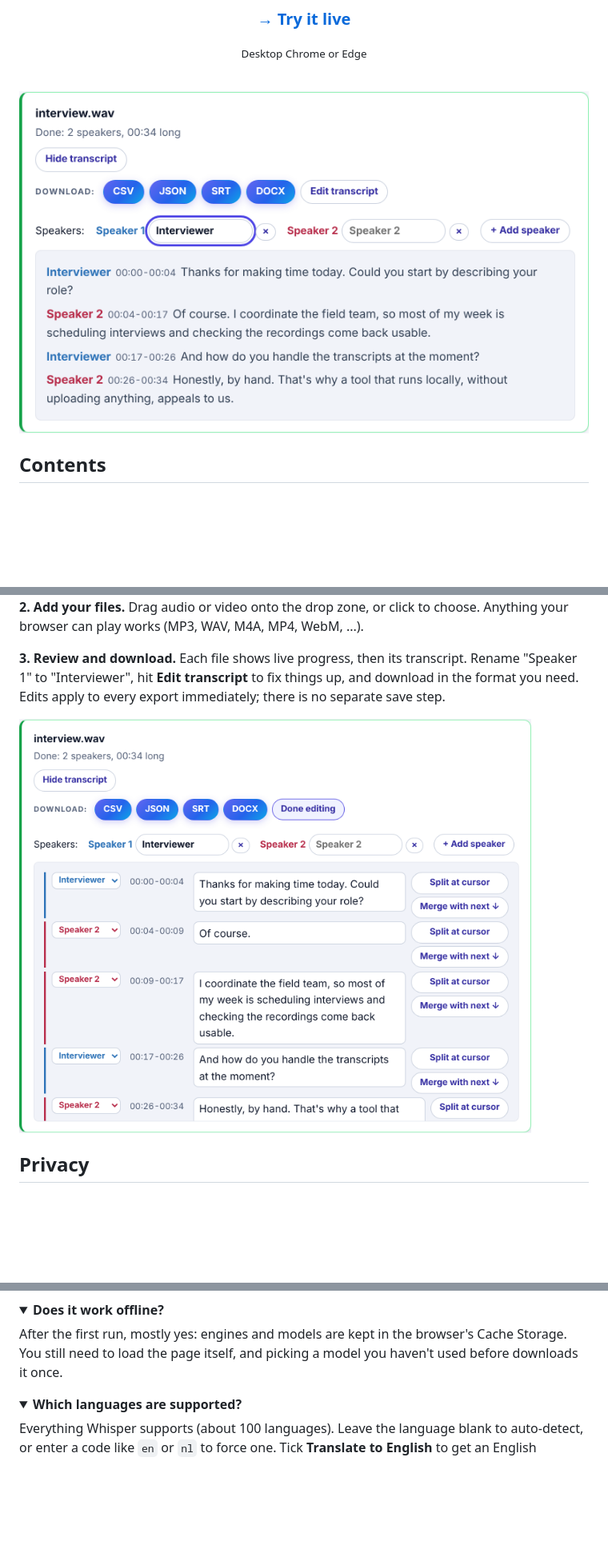
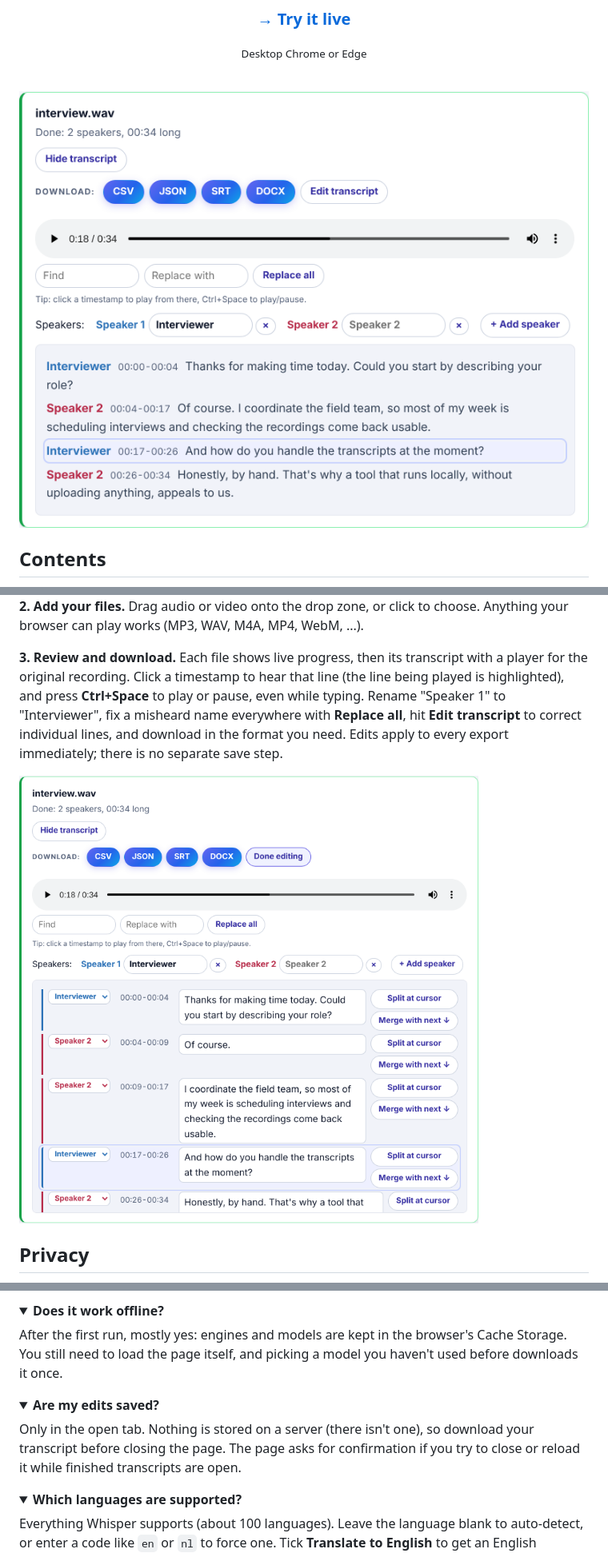
Before and after one commit to PeterSlijkhuis/transcribr-web, a Markdown page: README.md, 3 parts joined by grey strips. Shown at 80% size. Rendered like a GitHub page; pictures changed too: docs/images/edit.png, docs/images/transcript-light.png; folded sections open; blank space fills up the shorter version.

```diff
--- a/README.md
+++ b/README.md
@@ -61,9 +62,13 @@ speakers. Leaving them blank or at 0 means "detect automatically".
 choose. Anything your browser can play works (MP3, WAV, M4A, MP4, WebM, ...).
 
 **3. Review and download.** Each file shows live progress, then its
-transcript. Rename "Speaker 1" to "Interviewer", hit **Edit transcript** to
-fix things up, and download in the format you need. Edits apply to every
-export immediately; there is no separate save step.
+transcript with a player for the original recording. Click a timestamp to
+hear that line (the line being played is highlighted), and press
+**Ctrl+Space** to play or pause, even while typing. Rename "Speaker 1" to
+"Interviewer", fix a misheard name everywhere with **Replace all**, hit
+**Edit transcript** to correct individual lines, and download in the format
+you need. Edits apply to every export immediately; there is no separate
+save step.
 
 <img src="docs/images/edit.png" alt="Edit mode: each line has a speaker dropdown, editable text, and Split / Merge buttons" width="640" />
 
@@ -220,6 +225,15 @@ picking a model you haven't used before downloads it once.
 </details>
 
 <details>
+<summary><strong>Are my edits saved?</strong></summary>
+
+Only in the open tab. Nothing is stored on a server (there isn't one), so
+download your transcript before closing the page. The page asks for
+confirmation if you try to close or reload it while finished transcripts
+are open.
+</details>
+
+<details>
 <summary><strong>Which languages are supported?</strong></summary>
 
 Everything Whisper supports (about 100 languages). Leave the language blank
```
Also changed, not shown: other parts of README.md (+2 -1 lines), docs/images/start.png, docs/images/transcript-dark.png, 2 other files.
